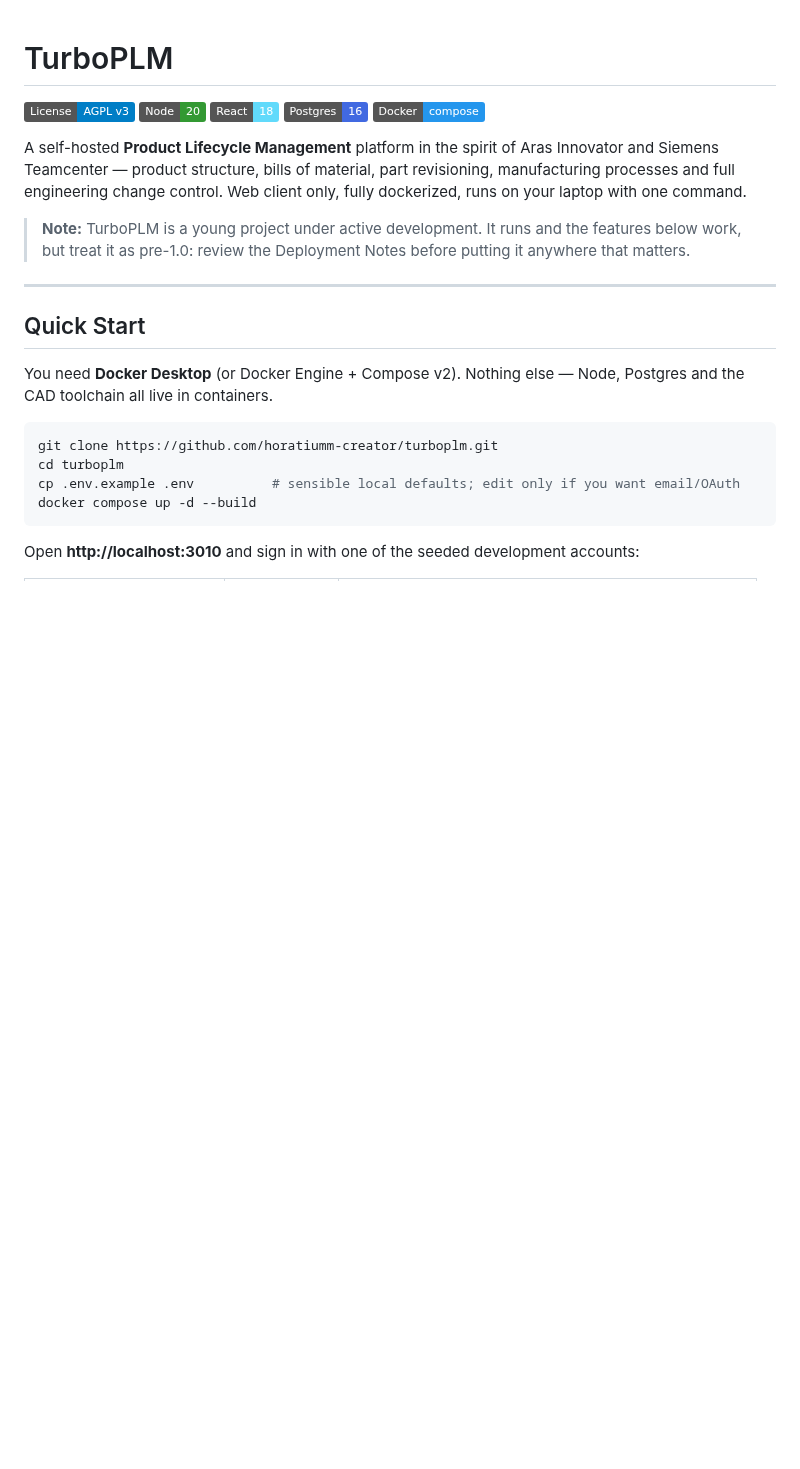
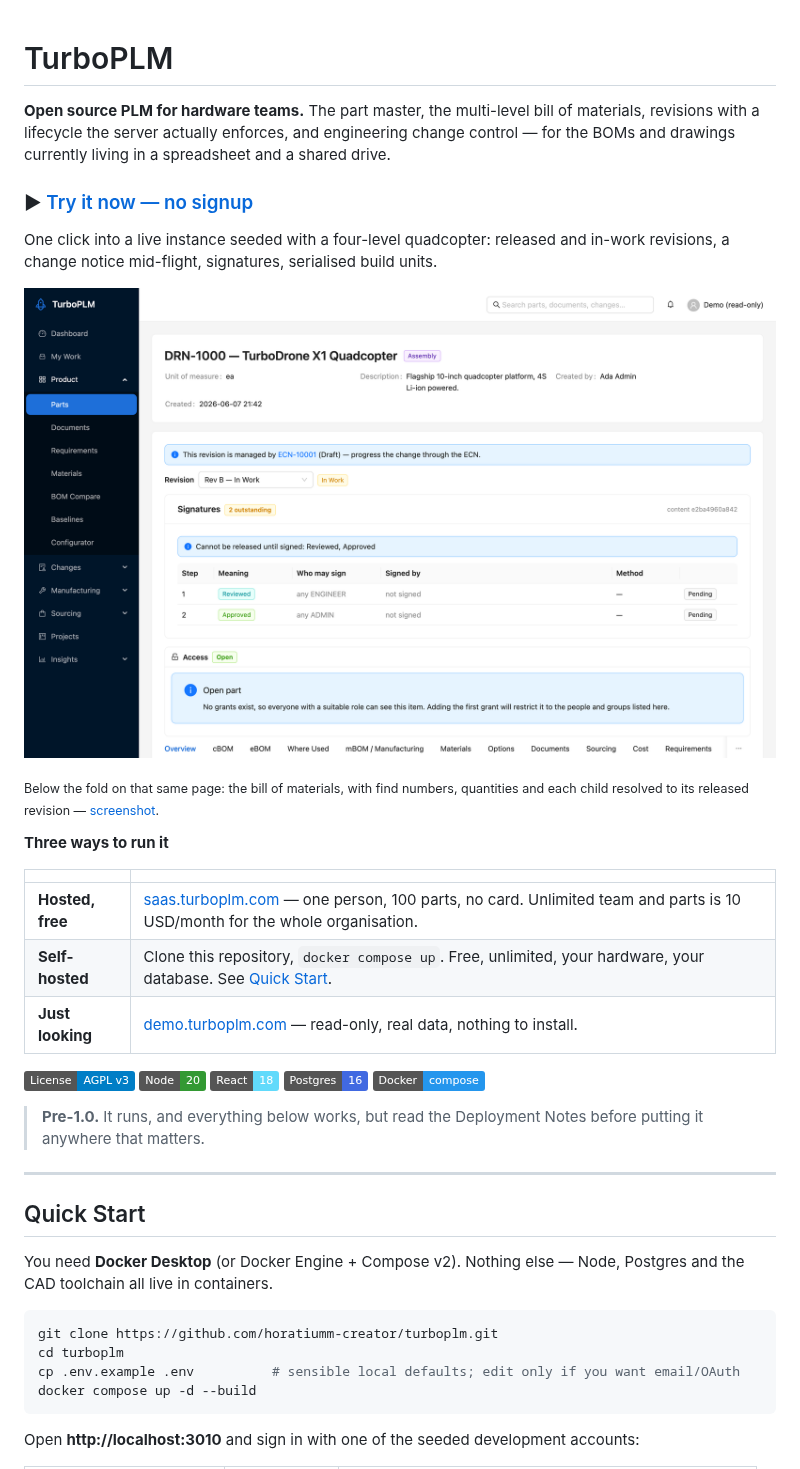
Before and after one commit to horatiumm-creator/turboplm, a Markdown page: README.md, the part around the change. Drawn GitHub-style; pictures changed too: media/screenshots/part-overview.png (added); badges without logos; blank space fills up the shorter version.

```diff
--- a/README.md
+++ b/README.md
@@ -1,4 +1,29 @@
 # TurboPLM
+
+**Open source PLM for hardware teams.** The part master, the multi-level bill of
+materials, revisions with a lifecycle the server actually enforces, and engineering
+change control — for the BOMs and drawings currently living in a spreadsheet and a
+shared drive.
+
+### ▶ [Try it now — no signup](https://demo.turboplm.com)
+
+One click into a live instance seeded with a four-level quadcopter: released and
+in-work revisions, a change notice mid-flight, signatures, serialised build units.
+
+![A part in TurboPLM: revision B in work, managed by a change notice, with the
+signatures it needs before release and its access grants](media/screenshots/part-overview.png)
+
+<sub>Below the fold on that same page: the bill of materials, with find numbers,
+quantities and each child resolved to its released revision —
+[screenshot](media/screenshots/part-bom.png).</sub>
+
+**Three ways to run it**
+
+| | |
+|---|---|
+| **Hosted, free** | [saas.turboplm.com](https://saas.turboplm.com) — one person, 100 parts, no card. Unlimited team and parts is 10 USD/month for the whole organisation. |
+| **Self-hosted** | Clone this repository, `docker compose up`. Free, unlimited, your hardware, your database. See [Quick Start](#quick-start). |
+| **Just looking** | [demo.turboplm.com](https://demo.turboplm.com) — read-only, real data, nothing to install. |
 
 [![License: AGPL v3](https://img.shields.io/badge/License-AGPL_v3-blue.svg)](LICENSE)
 [![Node 20](https://img.shields.io/badge/Node-20-339933?logo=node.js&logoColor=white)](https://nodejs.org)
@@ -6,14 +31,8 @@
 [![Postgres 16](https://img.shields.io/badge/Postgres-16-4169E1?logo=postgresql&logoColor=white)](https://www.postgresql.org)
 [![Docker](https://img.shields.io/badge/Docker-compose-2496ED?logo=docker&logoColor=white)](https://docs.docker.com/compose/)
 
-A self-hosted **Product Lifecycle Management** platform in the spirit of Aras Innovator
-and Siemens Teamcenter — product structure, bills of material, part revisioning,
-manufacturing processes and full engineering change control. Web client only, fully
-dockerized, runs on your laptop with one command.
-
-> **Note:** TurboPLM is a young project under active development. It runs and the
-> features below work, but treat it as pre-1.0: review the Deployment Notes before
-> putting it anywhere that matters.
+> **Pre-1.0.** It runs, and everything below works, but read the Deployment Notes
+> before putting it anywhere that matters.
 
 ---
 
```
Also changed, not shown: media/screenshots/changes.png (added), media/screenshots/dashboard.png (added), media/screenshots/part-bom.png (added), 1 other file.
